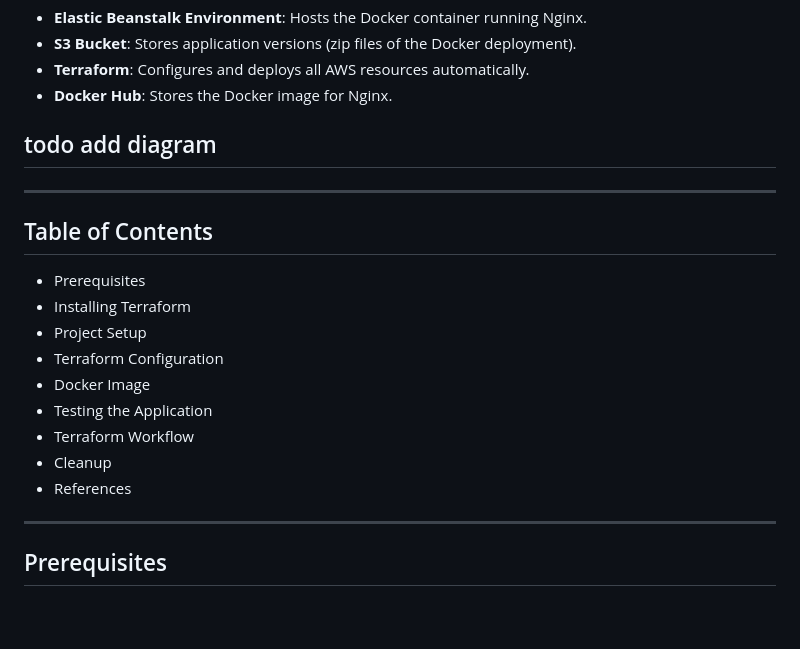
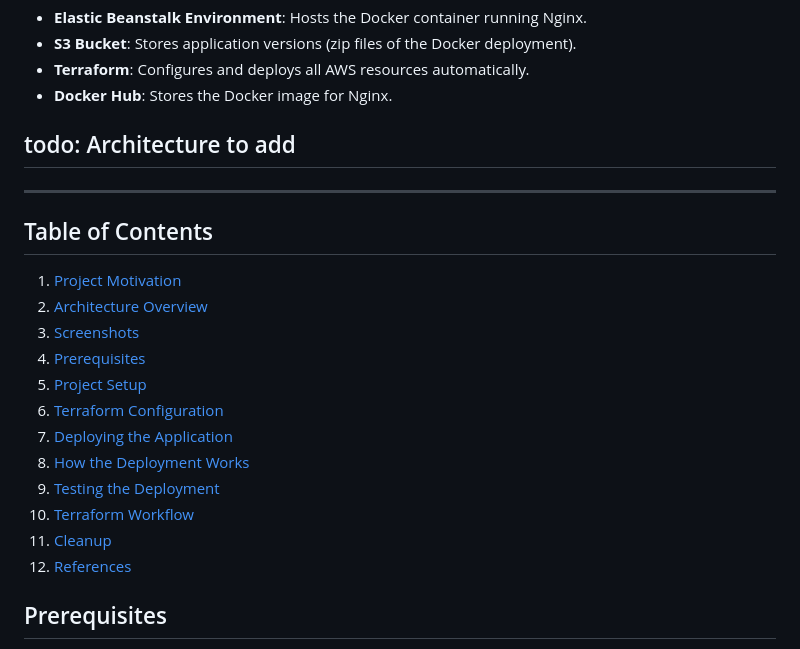
Before and after one commit to Xav519/nginx-docker-terraform, a Markdown page: README.md, the part around the change. Rendered like a GitHub page; blank space fills up the shorter version.

```diff
--- a/README.md
+++ b/README.md
@@ -21,23 +21,24 @@ The architecture consists of:
 * **Terraform**: Configures and deploys all AWS resources automatically.
 * **Docker Hub**: Stores the Docker image for Nginx.
 
-## todo add diagram
+## todo: Architecture to add
 
 ---
 
 ## Table of Contents
 
-* Prerequisites
-* Installing Terraform
-* Project Setup
-* Terraform Configuration
-* Docker Image
-* Testing the Application
-* Terraform Workflow
-* Cleanup
-* References
-
----
+1. [Project Motivation](#project-motivation)
+2. [Architecture Overview](#architecture-overview)
+3. [Screenshots](#screenshots)
+4. [Prerequisites](#prerequisites)
+5. [Project Setup](#project-setup)
+6. [Terraform Configuration](#terraform-configuration)
+7. [Deploying the Application](#deploying-the-application)
+8. [How the Deployment Works](#how-the-deployment-works)
+9. [Testing the Deployment](#testing-the-deployment)
+10. [Terraform Workflow](#terraform-workflow)
+11. [Cleanup](#cleanup)
+12. [References](#references)
 
 ## Prerequisites
 
```
